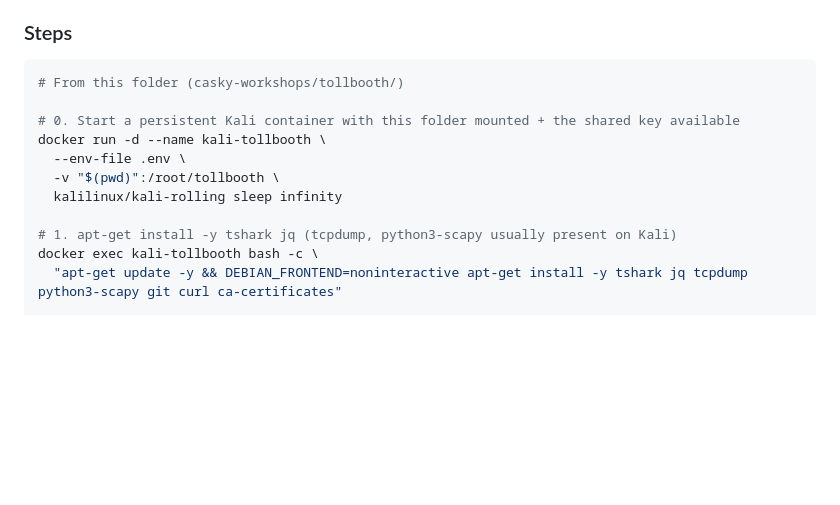
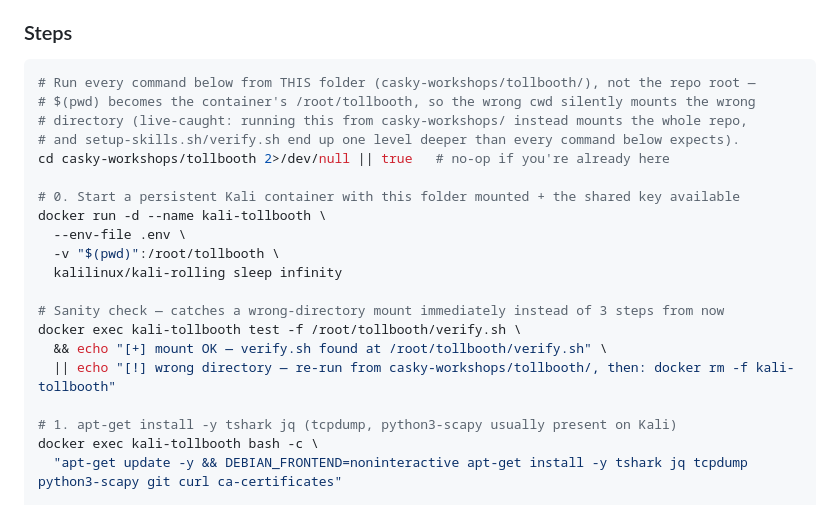
Before and after one commit to casky-ai/casky-workshops, a Markdown page: tollbooth/SETUP.md, the part around the change. Drawn GitHub-style; blank space fills up the shorter version.

Commit message:
docs: catch the wrong-directory container mount immediately, not 3 steps later
Live-caught: running the Section 1 docker run from casky-workshops/
instead of casky-workshops/tollbooth/ silently mounts the whole repo to
/root/tollbooth, so setup-skills.sh/verify.sh end up one level deeper
than every subsequent command expects -- chmod fails with 'No such file
or directory' at step 3, three steps and several minutes of apt-get/
Claude Code install after the actual mistake.

Added a one-line sanity check right after starting the container that
fails loud immediately if the mount is wrong, plus a cd guard at the top
of the step block. Verified the check correctly reports failure against
the real mis-mounted container from tonight's dry run.

Co-Authored-By: Claude Sonnet 5 <noreply@anthropic.com>

````diff
--- a/tollbooth/SETUP.md
+++ b/tollbooth/SETUP.md
@@ -31,13 +31,22 @@ build one Kali image, clone to all laptops. We only need one container, not a fl
 ### Steps
 
 ```bash
-# From this folder (casky-workshops/tollbooth/)
+# Run every command below from THIS folder (casky-workshops/tollbooth/), not the repo root —
+# $(pwd) becomes the container's /root/tollbooth, so the wrong cwd silently mounts the wrong
+# directory (live-caught: running this from casky-workshops/ instead mounts the whole repo,
+# and setup-skills.sh/verify.sh end up one level deeper than every command below expects).
+cd casky-workshops/tollbooth 2>/dev/null || true   # no-op if you're already here
 
 # 0. Start a persistent Kali container with this folder mounted + the shared key available
 docker run -d --name kali-tollbooth \
   --env-file .env \
   -v "$(pwd)":/root/tollbooth \
   kalilinux/kali-rolling sleep infinity
+
+# Sanity check — catches a wrong-directory mount immediately instead of 3 steps from now
+docker exec kali-tollbooth test -f /root/tollbooth/verify.sh \
+  && echo "[+] mount OK — verify.sh found at /root/tollbooth/verify.sh" \
+  || echo "[!] wrong directory — re-run from casky-workshops/tollbooth/, then: docker rm -f kali-tollbooth"
 
 # 1. apt-get install -y tshark jq (tcpdump, python3-scapy usually present on Kali)
 docker exec kali-tollbooth bash -c \
````
